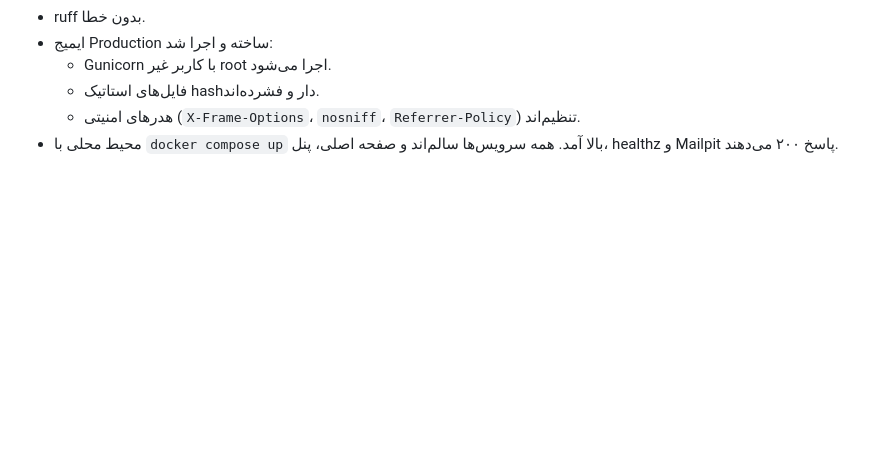
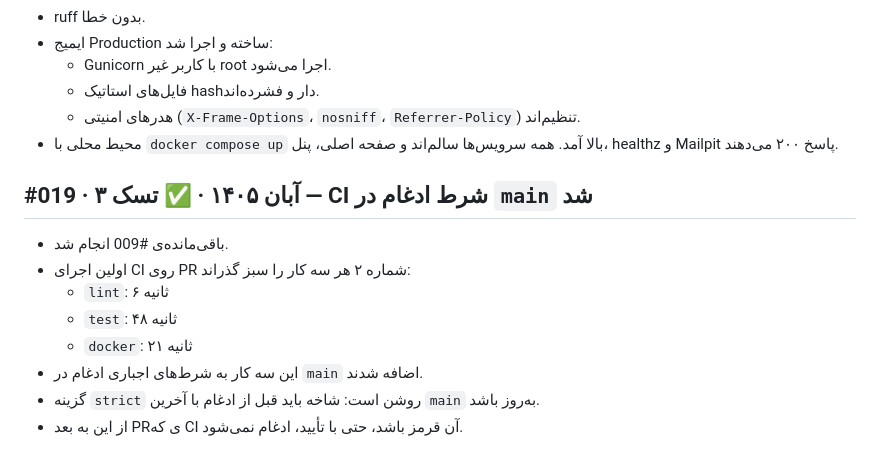
Before and after one commit to TheAlta/HrWebsite, a Markdown page: REPORT.md, the part around the change. Rendered like a GitHub page; blank space fills up the shorter version.

Commit message:
docs(report): CI is now required for merging (#019)
Co-Authored-By: Claude Opus 5.5 <noreply@anthropic.com>

```diff
--- a/REPORT.md
+++ b/REPORT.md
@@ -214,3 +214,14 @@
   - فایل‌های استاتیک hash‌دار و فشرده‌اند.
   - هدرهای امنیتی (`X-Frame-Options`، `nosniff`، `Referrer-Policy`) تنظیم‌اند.
 - محیط محلی با `docker compose up` بالا آمد. همه سرویس‌ها سالم‌اند و صفحه اصلی، پنل، healthz و Mailpit پاسخ ۲۰۰ می‌دهند.
+
+## #019 · ۳ آبان ۱۴۰۵ · ✅ تسک — CI شرط ادغام در `main` شد
+
+- باقی‌مانده‌ی #009 انجام شد.
+- اولین اجرای CI روی PR شماره ۲ هر سه کار را سبز گذراند:
+  - `lint`: ۶ ثانیه
+  - `test`: ۴۸ ثانیه
+  - `docker`: ۲۱ ثانیه
+- این سه کار به شرط‌های اجباری ادغام در `main` اضافه شدند.
+- گزینه `strict` روشن است: شاخه باید قبل از ادغام با آخرین `main` به‌روز باشد.
+- از این به بعد PRی که CI آن قرمز باشد، حتی با تأیید، ادغام نمی‌شود.
```
